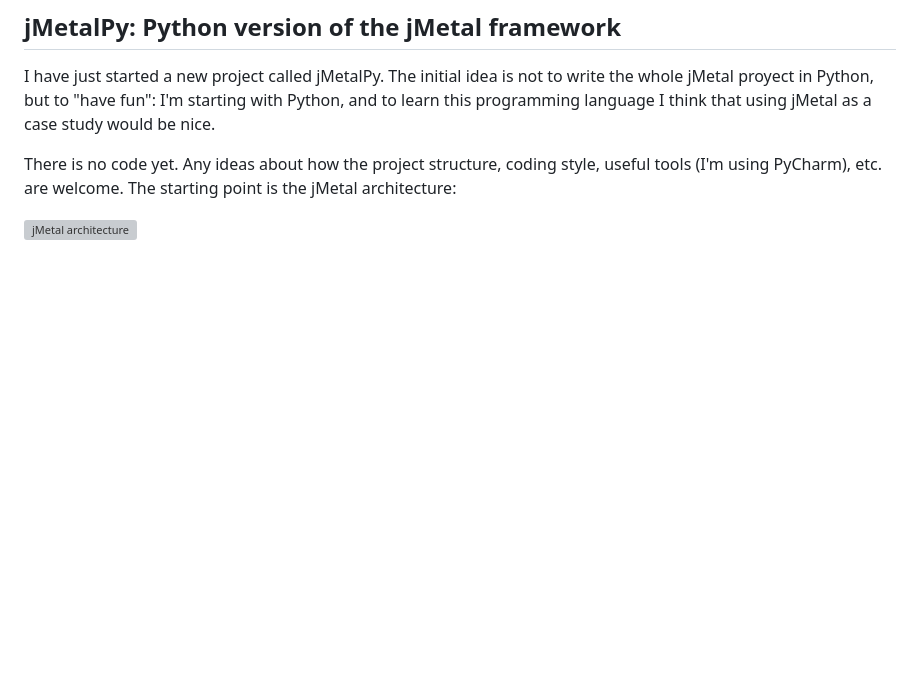
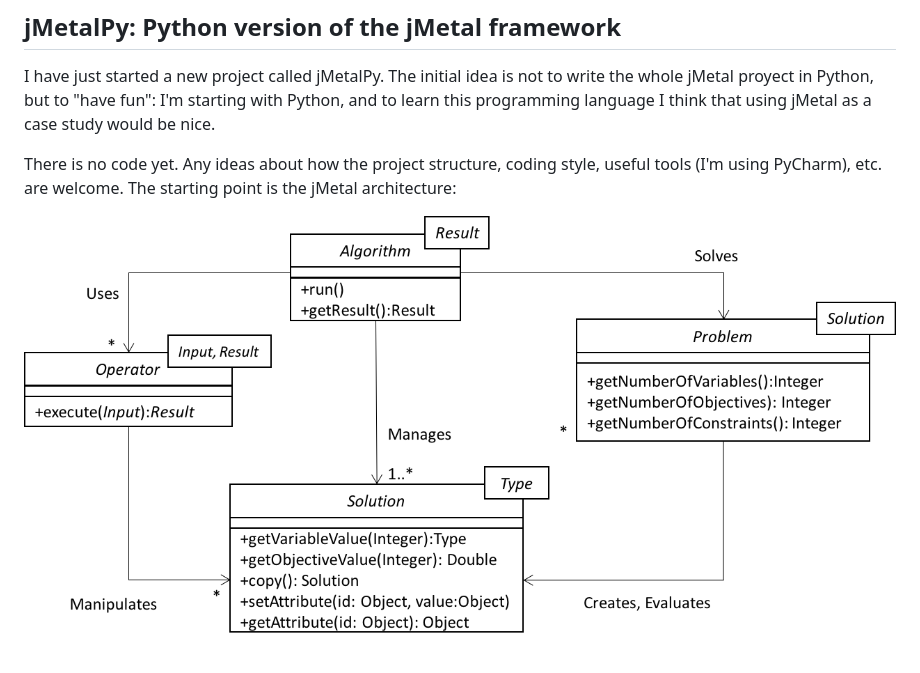
Before and after one commit to jMetal/jMetalPy, a Markdown page: README.md, the part around the change. GitHub-like rendering; pictures changed too: resources/jMetal5UML.png (added); blank space fills up the shorter version; grey boxes are pictures that could not be loaded.

Commit message:
Add resources folder

```diff
--- a/README.md
+++ b/README.md
@@ -4,4 +4,4 @@ I have just started a new project called jMetalPy. The initial idea is not to wr
 
 There is no code yet. Any ideas about how the project structure, coding style, useful tools (I'm using PyCharm), etc. are welcome. The starting point is the jMetal architecture:
 
-![jMetal architecture](resources/jMetalarchitecture.png)
+![jMetal architecture](resources/jMetal5UML.png)
```
